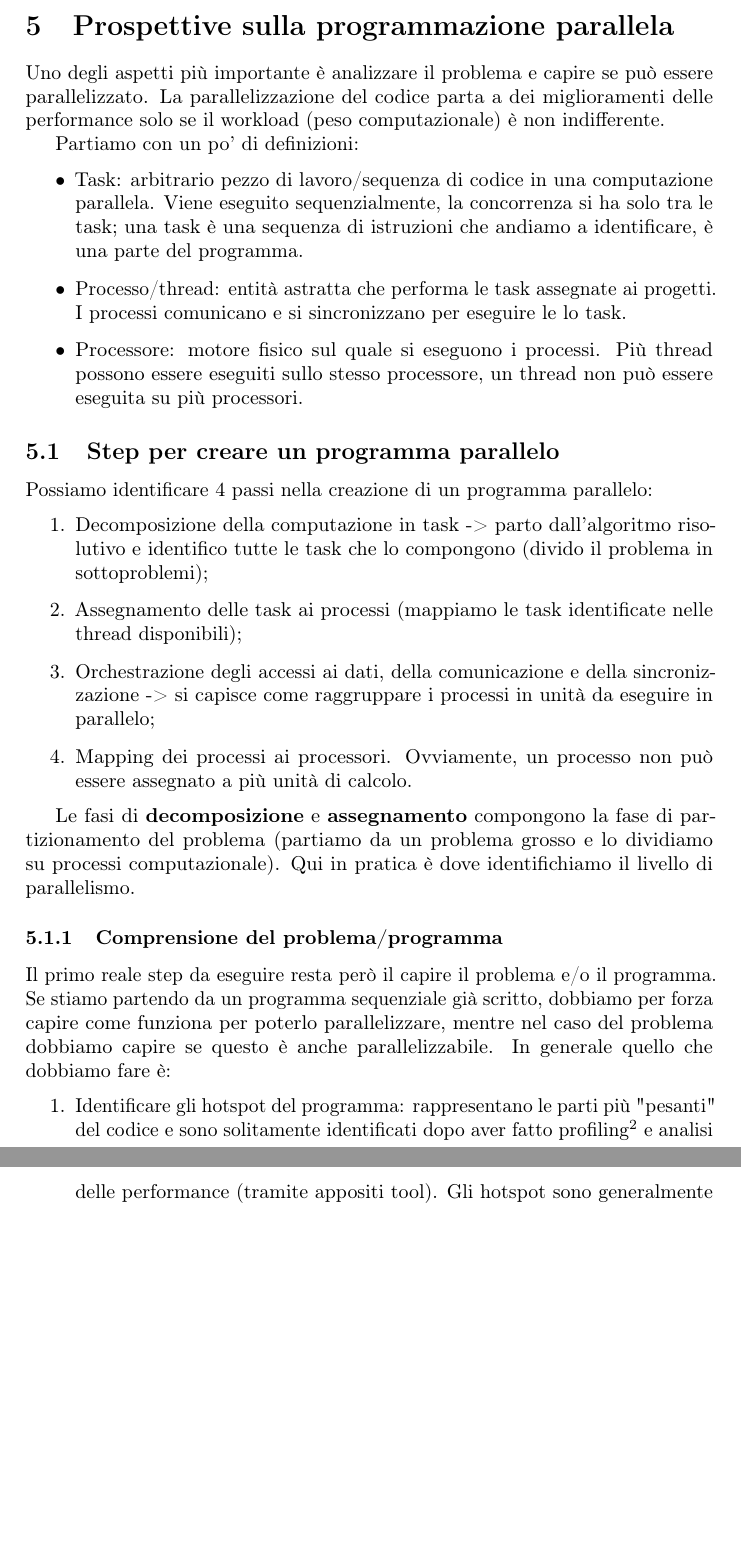
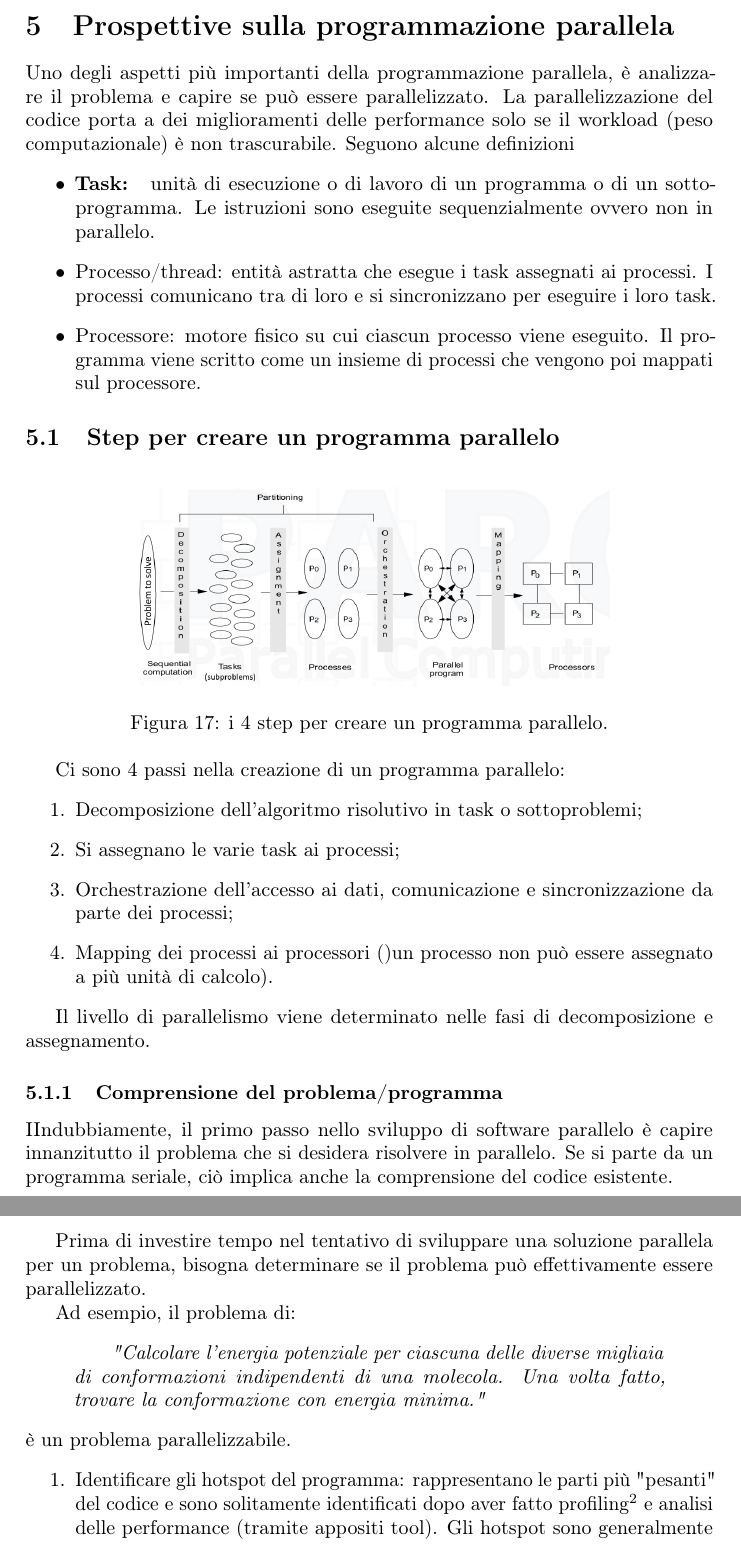
Before and after one commit to rickytower/parallel-programming, a LaTeX document (appunti-di-parallel-programming.tex, which reads prospettive.tex): two parts of pages 27 and 28 of 32 before the commit and two parts of pages 27 and 28 of 33 after it, joined at a grey line, cut so that both start at the same text, the shorter picture padded with empty space. Compiled offline with pdfLaTeX.

Commit message:
sistemata frazione troppo lunga e iniziata revisione prospettive sulla programmazione parallela

```diff
--- a/prospettive.tex
+++ b/prospettive.tex
@@ -1,29 +1,41 @@
 \section{Prospettive sulla programmazione parallela}
-Uno degli aspetti più importante è analizzare il problema e capire se può essere parallelizzato. La parallelizzazione del codice parta a dei miglioramenti delle performance solo se il workload (peso computazionale) è non indifferente.
+Uno degli aspetti più importanti della programmazione parallela, è analizzare il problema e capire se può essere parallelizzato. La parallelizzazione del codice porta a dei miglioramenti delle performance solo se il workload (peso computazionale) è non trascurabile.
+Seguono alcune definizioni
+\begin{itemize}
+    \item \textbf{Task: } unità di esecuzione o di lavoro di un programma o di un sottoprogramma. Le istruzioni sono eseguite sequenzialmente ovvero non in parallelo.
 
-
-Partiamo con un po' di definizioni:
-\begin{itemize}
-    \item Task: arbitrario pezzo di lavoro/sequenza di codice in una computazione parallela. Viene eseguito sequenzialmente, la concorrenza si ha solo tra le task;
-    una task è una sequenza di istruzioni che andiamo a identificare, è una parte del programma.
-    \item Processo/thread: entità astratta che performa le task assegnate ai progetti. I processi comunicano e si sincronizzano per eseguire le lo task.
-    \item Processore: motore fisico sul quale si eseguono i processi. Più thread possono essere eseguiti sullo stesso processore, un thread non può essere eseguita su più processori.
+    \item Processo/thread: entità astratta che esegue i task assegnati ai processi. I processi comunicano tra di loro e si sincronizzano per eseguire i loro task.
+    \item Processore: motore fisico su cui ciascun processo viene eseguito. Il programma viene scritto come un insieme di processi che vengono poi mappati sul processore.
 \end{itemize}
 
 \subsection{Step per creare un programma parallelo}
-Possiamo identificare 4 passi nella creazione di un programma parallelo:
+\begin{figure}[th]
+	\centering
+	\includegraphics[width=0.7\linewidth]{img/4-step-programma-parallelo}
+	\caption{i 4 step per creare un programma parallelo.}
+	\label{fig:4-step-programma-parallelo}
+\end{figure}
+
+Ci sono 4 passi nella creazione di un programma parallelo:
 \begin{enumerate}
-    \item Decomposizione della computazione in task -> parto dall'algoritmo risolutivo e identifico tutte le task che lo compongono (divido il problema in sottoproblemi);
-    \item Assegnamento delle task ai processi (mappiamo le task identificate nelle thread disponibili);
-    \item Orchestrazione degli accessi ai dati, della comunicazione e della sincronizzazione -> si capisce come raggruppare i processi in unità da eseguire in parallelo;
-    \item Mapping dei processi ai processori. Ovviamente, un processo non può essere assegnato a più unità di calcolo.
+    \item Decomposizione dell'algoritmo risolutivo in task o sottoproblemi;
+    \item Si assegnano le varie task ai processi;
+    \item Orchestrazione dell'accesso ai dati, comunicazione e sincronizzazione  da parte dei processi;
+    \item Mapping dei processi ai processori ()un processo non può essere assegnato a più unità di calcolo).
 \end{enumerate}
 
-Le fasi di \textbf{decomposizione} e \textbf{assegnamento} compongono la fase di partizionamento del problema (partiamo da un problema grosso e lo dividiamo su processi computazionale). Qui in pratica è dove identifichiamo il livello di parallelismo.
+Il livello di parallelismo viene determinato nelle fasi di decomposizione e assegnamento.
 
 \subsubsection{Comprensione del problema/programma}
-Il primo reale step da eseguire resta però il capire il problema e/o il programma. Se stiamo partendo da un programma sequenziale già scritto, dobbiamo per forza capire come funziona per poterlo parallelizzare, mentre nel caso del problema dobbiamo capire se questo è anche parallelizzabile.
-In generale quello che dobbiamo fare è:
+IIndubbiamente, il primo passo nello sviluppo di software parallelo è capire innanzitutto il problema che si desidera risolvere in parallelo. Se si parte da un programma seriale, ciò implica anche la comprensione del codice esistente.
+
+Prima di investire tempo nel tentativo di sviluppare una soluzione parallela per un problema, bisogna determinare se il problema può effettivamente essere parallelizzato.
+
+Ad esempio, il problema di:
+\begin{quotation}\textit{
+	"Calcolare l'energia potenziale per ciascuna delle diverse migliaia di conformazioni indipendenti di una molecola. Una volta fatto, trovare la conformazione con energia minima."}
+\end{quotation}
+è un problema parallelizzabile.
 \begin{enumerate}
     \item Identificare gli hotspot del programma: rappresentano le parti più "pesanti" del codice e sono solitamente identificati dopo aver fatto profiling\footnote{I tool di profiling eseguono il codice e, assieme al suo risultato, ritornano anche un report che può contenere: il numero di invocazioni a funzione per ogni funzione del codice, il tempo impiegato da ogni esecuzione di ogni funzione, quali parti del codice sono più usate, ...} e analisi delle performance (tramite appositi tool). Gli hotspot sono generalmente le sezioni in cui si concentra la parallelizzazione.
     \item Identificare i bottleneck del programma: rappresentano i punti del codice che sono più lente ad eseguire (come ad esempio le sezioni dedicate all'I/O). Una possibile strada che si può seguire per i bottleneck consiste nel trasferire la loro esecuzione sulla GPU, in modo da non dover rallentare la CPU. Possiamo quindi vedere due livelli di parallelismo: il primo dato dalla GPU che parallelizza la funzione, mentre il secondo dato dalla concorrenza di esecuzione di CPU e GPU.
```
Also changed, not shown: valutazione-performance.tex (+5 -5 lines), img/4-step-programma-parallelo.png (added).
